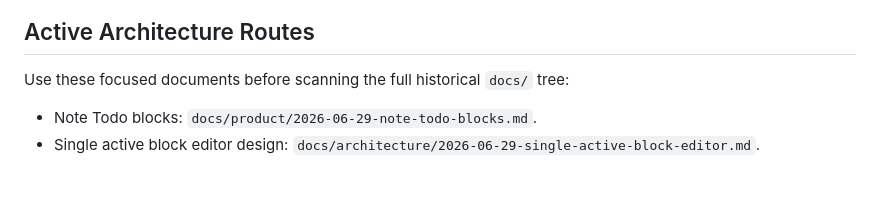
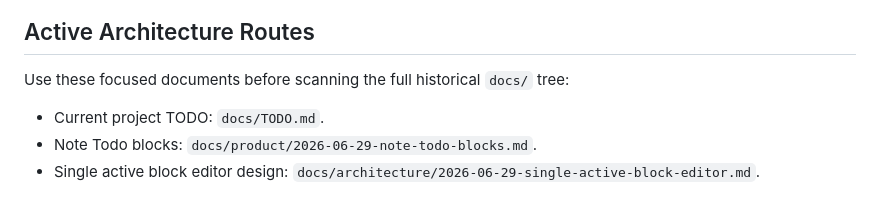
Before and after one commit to sqmw/desk_tidy_sticky, a Markdown page: docs/project_configuration.md, the part around the change. GitHub-like rendering.

Commit message:
Add project todo for block editor work

```diff
--- a/docs/project_configuration.md
+++ b/docs/project_configuration.md
@@ -48,6 +48,7 @@ Detailed command mapping: `docs/build/make-commands.md`.
 
 Use these focused documents before scanning the full historical `docs/` tree:
 
+- Current project TODO: `docs/TODO.md`.
 - Note Todo blocks: `docs/product/2026-06-29-note-todo-blocks.md`.
 - Single active block editor design: `docs/architecture/2026-06-29-single-active-block-editor.md`.
 
```
Also changed, not shown: docs/TODO.md (added, +50 -0 lines).
